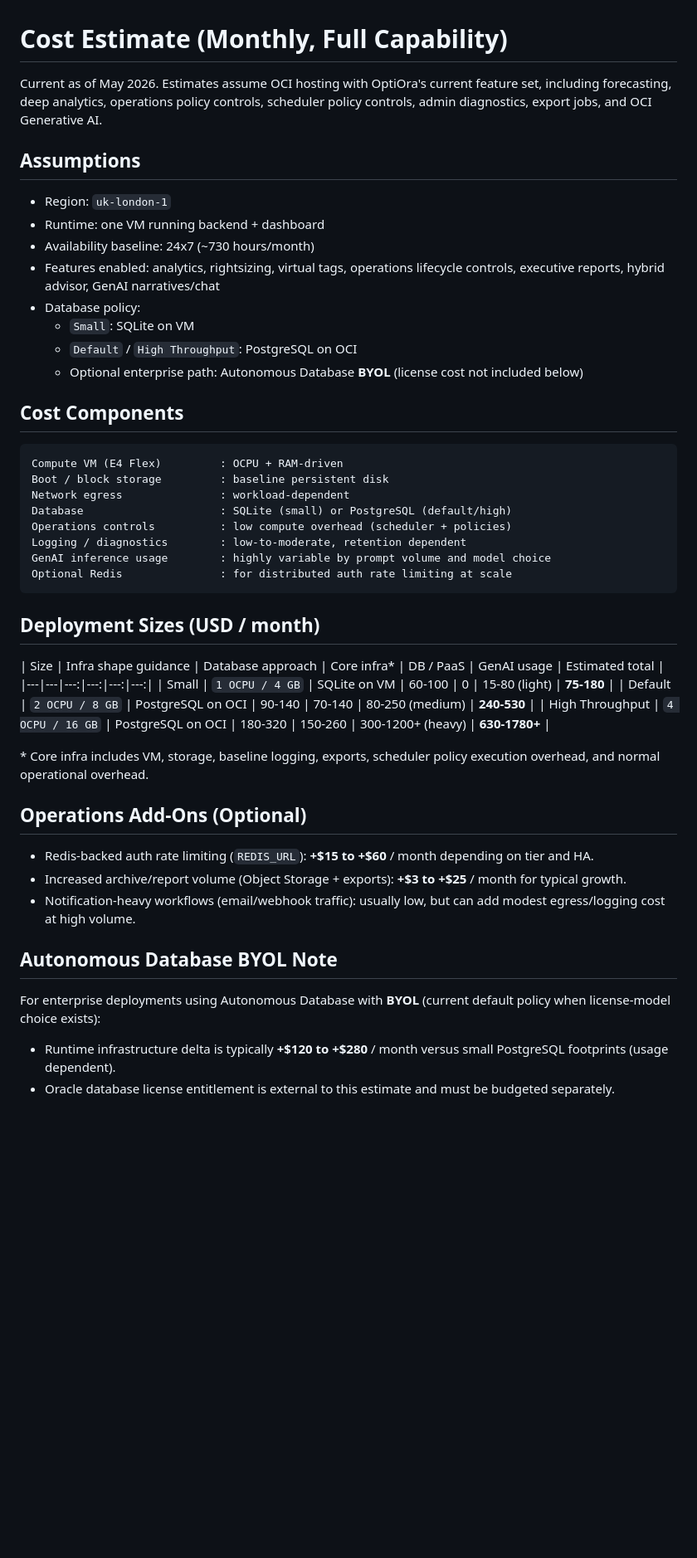
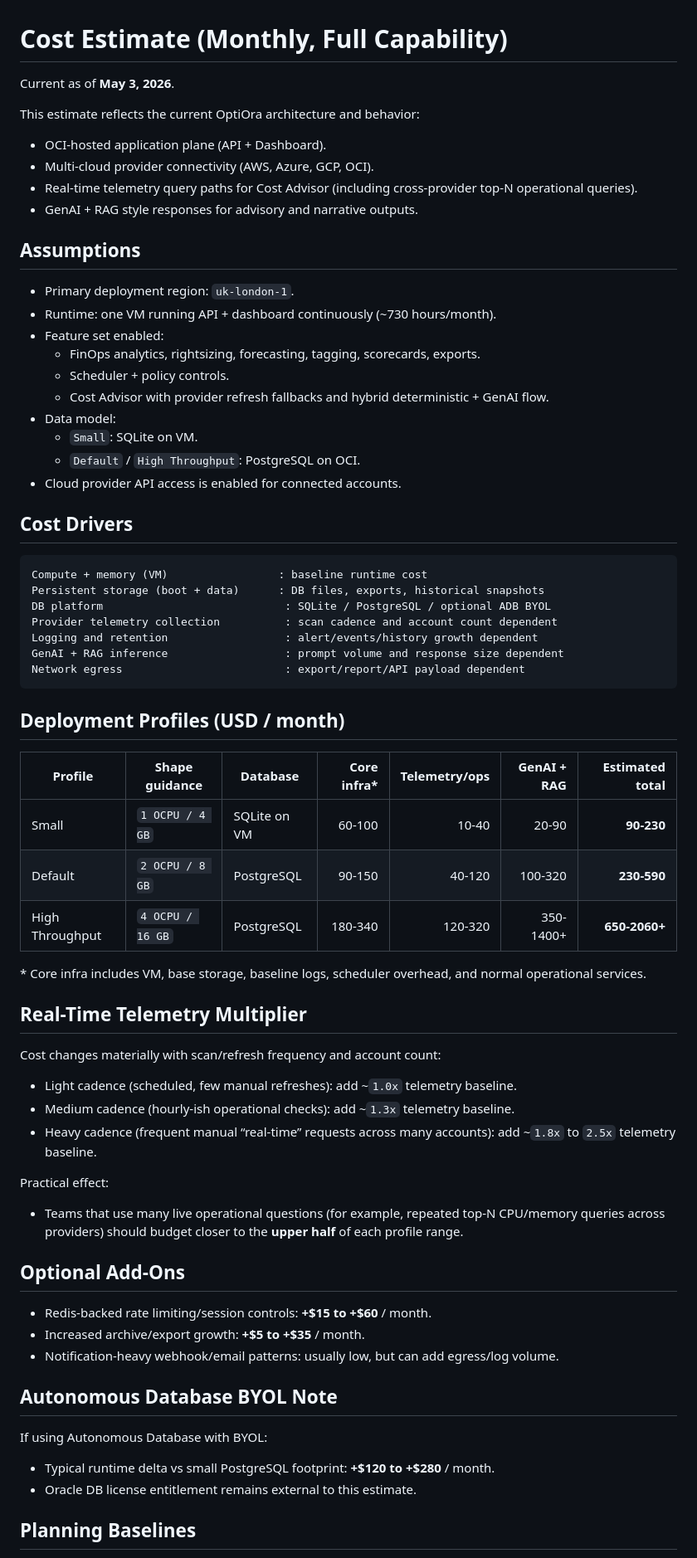
Before and after one commit to leandro-michelino/optiora, a Markdown page: COST_ESTIMATE.md, the part around one of its changes. Shown at 83% size. Drawn GitHub-style; blank space fills up the shorter version.

Commit message:
docs: refine monthly cost estimate assumptions and profiles

````diff
--- a/COST_ESTIMATE.md
+++ b/COST_ESTIMATE.md
@@ -1,51 +1,70 @@
 # Cost Estimate (Monthly, Full Capability)
 
-Current as of May 2026. Estimates assume OCI hosting with OptiOra's current feature set, including forecasting, deep analytics, operations policy controls, scheduler policy controls, admin diagnostics, export jobs, and OCI Generative AI.
+Current as of **May 3, 2026**.
+
+This estimate reflects the current OptiOra architecture and behavior:
+- OCI-hosted application plane (API + Dashboard).
+- Multi-cloud provider connectivity (AWS, Azure, GCP, OCI).
+- Real-time telemetry query paths for Cost Advisor (including cross-provider top-N operational queries).
+- GenAI + RAG style responses for advisory and narrative outputs.
 
 ## Assumptions
 
-- Region: `uk-london-1`
-- Runtime: one VM running backend + dashboard
-- Availability baseline: 24x7 (~730 hours/month)
-- Features enabled: analytics, rightsizing, virtual tags, operations lifecycle controls, executive reports, hybrid advisor, GenAI narratives/chat
-- Database policy:
-  - `Small`: SQLite on VM
-  - `Default` / `High Throughput`: PostgreSQL on OCI
-  - Optional enterprise path: Autonomous Database **BYOL** (license cost not included below)
+- Primary deployment region: `uk-london-1`.
+- Runtime: one VM running API + dashboard continuously (~730 hours/month).
+- Feature set enabled:
+  - FinOps analytics, rightsizing, forecasting, tagging, scorecards, exports.
+  - Scheduler + policy controls.
+  - Cost Advisor with provider refresh fallbacks and hybrid deterministic + GenAI flow.
+- Data model:
+  - `Small`: SQLite on VM.
+  - `Default` / `High Throughput`: PostgreSQL on OCI.
+- Cloud provider API access is enabled for connected accounts.
 
-## Cost Components
+## Cost Drivers
 
 ```text
-Compute VM (E4 Flex)         : OCPU + RAM-driven
-Boot / block storage         : baseline persistent disk
-Network egress               : workload-dependent
-Database                     : SQLite (small) or PostgreSQL (default/high)
-Operations controls          : low compute overhead (scheduler + policies)
-Logging / diagnostics        : low-to-moderate, retention dependent
-GenAI inference usage        : highly variable by prompt volume and model choice
-Optional Redis               : for distributed auth rate limiting at scale
+Compute + memory (VM)                 : baseline runtime cost
+Persistent storage (boot + data)      : DB files, exports, historical snapshots
+DB platform                            : SQLite / PostgreSQL / optional ADB BYOL
+Provider telemetry collection          : scan cadence and account count dependent
+Logging and retention                  : alert/events/history growth dependent
+GenAI + RAG inference                  : prompt volume and response size dependent
+Network egress                         : export/report/API payload dependent
 ```
 
-## Deployment Sizes (USD / month)
+## Deployment Profiles (USD / month)
 
-| Size | Infra shape guidance | Database approach | Core infra* | DB / PaaS | GenAI usage | Estimated total |
-|---|---|---:|---:|---:|---:|
-| Small | `1 OCPU / 4 GB` | SQLite on VM | 60-100 | 0 | 15-80 (light) | **75-180** |
-| Default | `2 OCPU / 8 GB` | PostgreSQL on OCI | 90-140 | 70-140 | 80-250 (medium) | **240-530** |
-| High Throughput | `4 OCPU / 16 GB` | PostgreSQL on OCI | 180-320 | 150-260 | 300-1200+ (heavy) | **630-1780+** |
+| Profile | Shape guidance | Database | Core infra* | Telemetry/ops | GenAI + RAG | Estimated total |
+|---|---|---|---:|---:|---:|---:|
+| Small | `1 OCPU / 4 GB` | SQLite on VM | 60-100 | 10-40 | 20-90 | **90-230** |
+| Default | `2 OCPU / 8 GB` | PostgreSQL | 90-150 | 40-120 | 100-320 | **230-590** |
+| High Throughput | `4 OCPU / 16 GB` | PostgreSQL | 180-340 | 120-320 | 350-1400+ | **650-2060+** |
 
-\* Core infra includes VM, storage, baseline logging, exports, scheduler policy execution overhead, and normal operational overhead.
+\* Core infra includes VM, base storage, baseline logs, scheduler overhead, and normal operational services.
 
-## Operations Add-Ons (Optional)
+## Real-Time Telemetry Multiplier
 
-- Redis-backed auth rate limiting (`REDIS_URL`): **+$15 to +$60** / month depending on tier and HA.
-- Increased archive/report volume (Object Storage + exports): **+$3 to +$25** / month for typical growth.
-- Notification-heavy workflows (email/webhook traffic): usually low, but can add modest egress/logging cost at high volume.
+Cost changes materially with scan/refresh frequency and account count:
+
+- Light cadence (scheduled, few manual refreshes): add ~`1.0x` telemetry baseline.
+- Medium cadence (hourly-ish operational checks): add ~`1.3x` telemetry baseline.
+- Heavy cadence (frequent manual “real-time” requests across many accounts): add ~`1.8x` to `2.5x` telemetry baseline.
+
+Practical effect:
+- Teams that use many live operational questions (for example, repeated top-N CPU/memory queries across providers) should budget closer to the **upper half** of each profile range.
+
+## Optional Add-Ons
+
+- Redis-backed rate limiting/session controls: **+$15 to +$60** / month.
+- Increased archive/export growth: **+$5 to +$35** / month.
+- Notification-heavy webhook/email patterns: usually low, but can add egress/log volume.
 
 ## Autonomous Database BYOL Note
 
-For enterprise deployments using Autonomous Database with **BYOL** (current default policy when license-model choice exists):
+If using Autonomous Database with BYOL:
+- Typical runtime delta vs small PostgreSQL footprint: **+$120 to +$280** / month.
+- Oracle DB license entitlement remains external to this estimate.
 
-- Runtime infrastructure delta is typically **+$120 to +$280** / month versus small PostgreSQL footprints (usage dependent).
-- Oracle database license entitlement is external to this estimate and must be budgeted separately.
+## Planning Baselines
 
````
Also changed, not shown: other parts of COST_ESTIMATE.md (+8 -10 lines).
